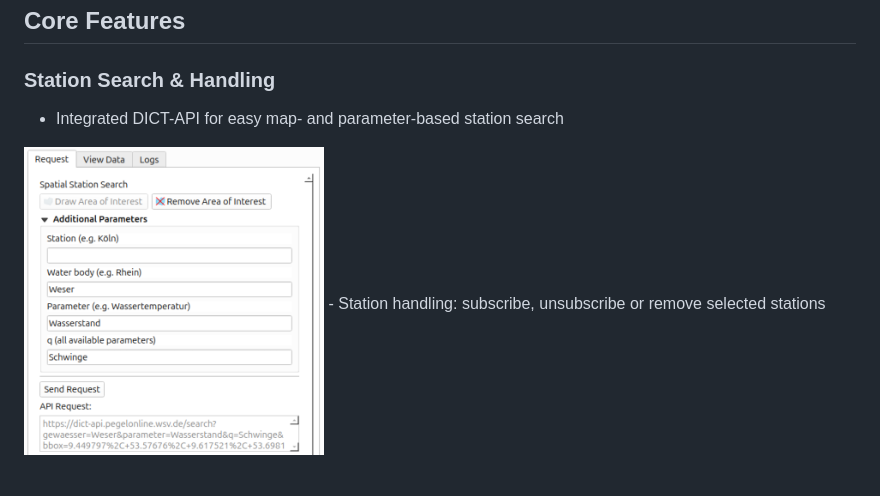
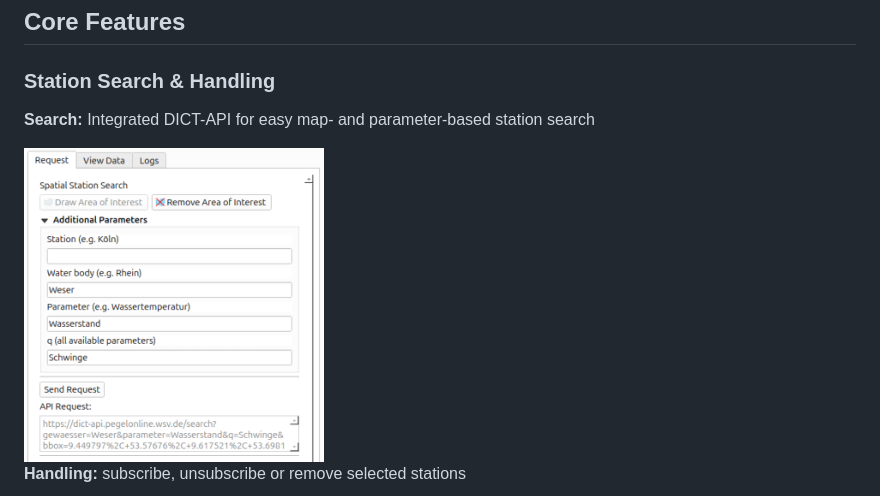
Before and after one commit to 52North/QPegel, a Markdown page: README.md, the part around one of its changes. GitHub-like rendering; blank space fills up the shorter version.

```diff
--- a/README.md
+++ b/README.md
@@ -35,9 +35,12 @@ The plugin was developed based on the [PegelOnline](https://www.pegelonline.wsv.
 
 ## Core Features
 ### Station Search & Handling
-- Integrated DICT-API for easy map- and parameter-based station search
+**Search:** Integrated DICT-API for easy map- and parameter-based station search
+
 <img src="img/readme_img/station_search.png" width="300"/>
-- Station handling: subscribe, unsubscribe or remove selected stations
+
+**Handling:** subscribe, unsubscribe or remove selected stations
+
 <img src="img/readme_img/station_handling.png" width="300"/>
 
 ### Visualization
```
Also changed, not shown: other parts of README.md (+12 -9 lines).
